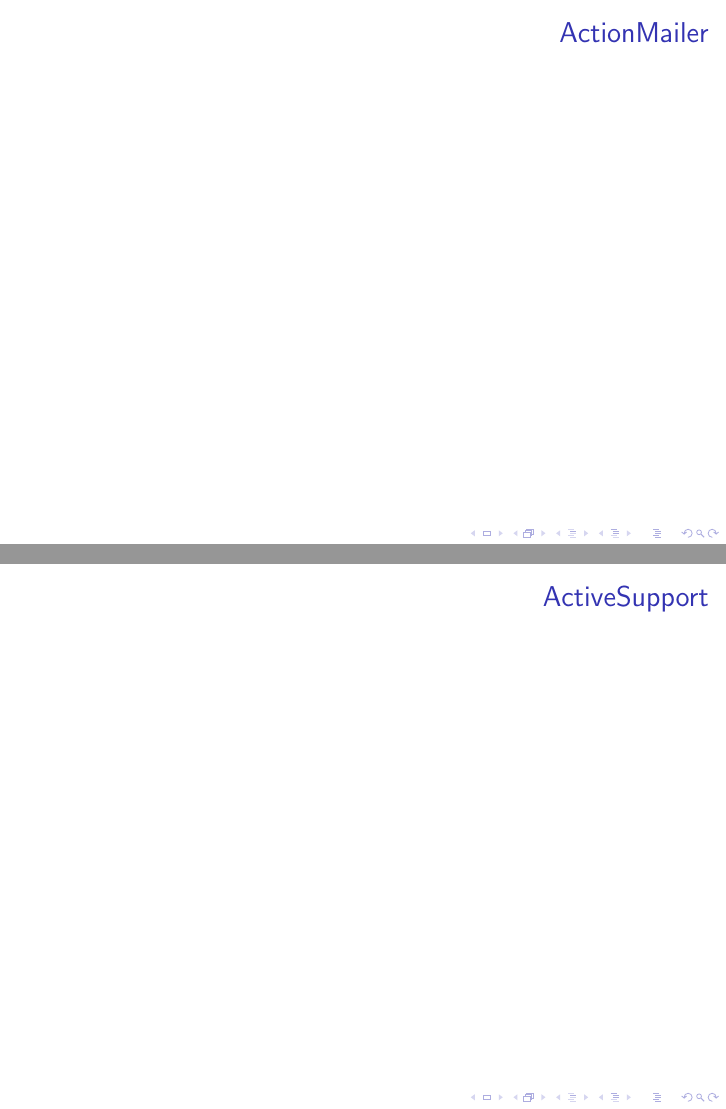
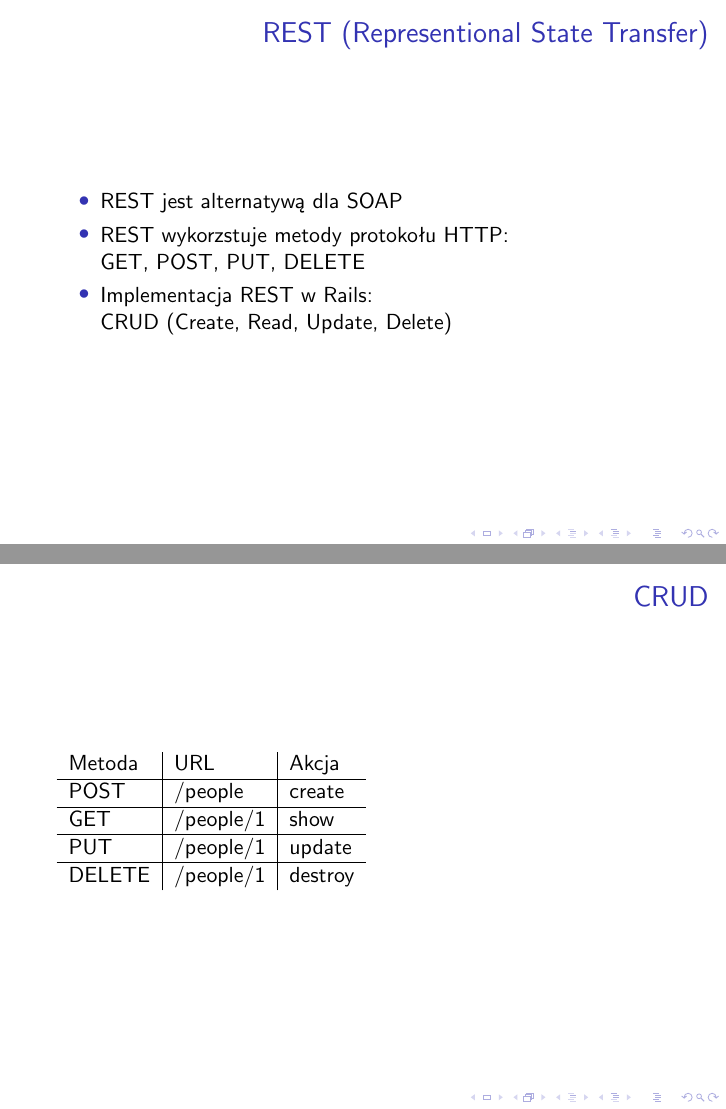
Before and after one commit to morgoth/srug1, LaTeX slides (srug1.tex): pages 21 and 22 of 31 before the commit and pages 21 and 22 of 33 after it, joined at a grey line. Compiled offline with pdfLaTeX.

Commit message:
activesupport examples, REST

```diff
--- a/srug1.tex
+++ b/srug1.tex
@@ -199,11 +200,39 @@
 \end{frame}
 
 \begin{frame}
+  \frametitle{REST (Representional State Transfer)}
+  	\begin{itemize}
+			\item REST jest alternatywą dla SOAP
+			\item REST wykorzstuje metody protokołu HTTP:\\
+				GET, POST, PUT, DELETE
+			\item Implementacja REST w Rails:\\
+				CRUD (Create, Read, Update, Delete)
+			\end{itemize}
+\end{frame}
+
+\begin{frame}
+  \frametitle{CRUD}
+		\begin{tabular}{l|l|l}
+			Metoda & URL & Akcja \\
+			\hline
+			POST & /people & create \\
+			\hline
+			GET & /people/1 & show \\
+			\hline
+			PUT & /people/1 & update \\
+			\hline
+			DELETE & /people/1 & destroy \\
+		\end{tabular}
+\end{frame}
+
+\begin{frame}
   \frametitle{ActionMailer}
 \end{frame}
 
 \begin{frame}
   \frametitle{ActiveSupport}
+	Przykłady:
+	\input{activesupport}
 \end{frame}
 
 \begin{frame}
```
Also changed, not shown: activesupport.tex (added, +6 -0 lines), metaprogramming.tex (added, +14 -0 lines), selfcomment.tex (added, +3 -0 lines), srug1.tex (1 more changed lines), 3 other files.
